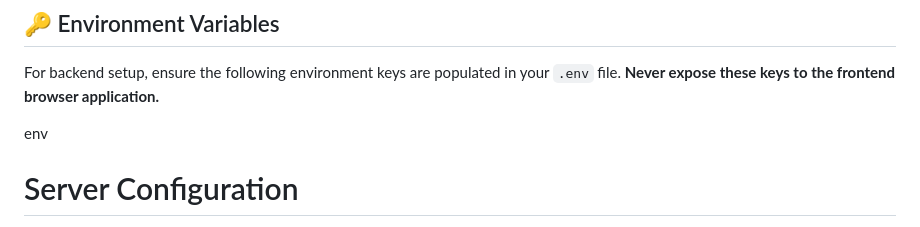
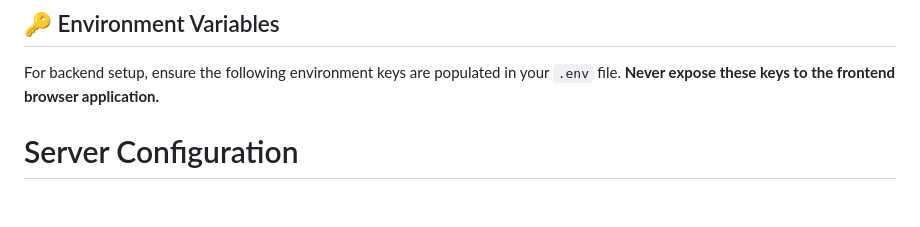
Before and after one commit to AyushiParkale/TechCompass, a Markdown page: README.md, the part around the change. Rendered like a GitHub page; blank space fills up the shorter version.

Commit message:
Fix README by removing redundant 'env' line
Removed unnecessary 'env' line from README.

```diff
--- a/README.md
+++ b/README.md
@@ -113,7 +113,7 @@ The FastAPI backend provides readiness checks, graph and dependency queries, and
 
 For backend setup, ensure the following environment keys are populated in your `.env` file. **Never expose these keys to the frontend browser application.**
 
-env
+
 # Server Configuration
 PORT=8000
 HOST=0.0.0.0
```
